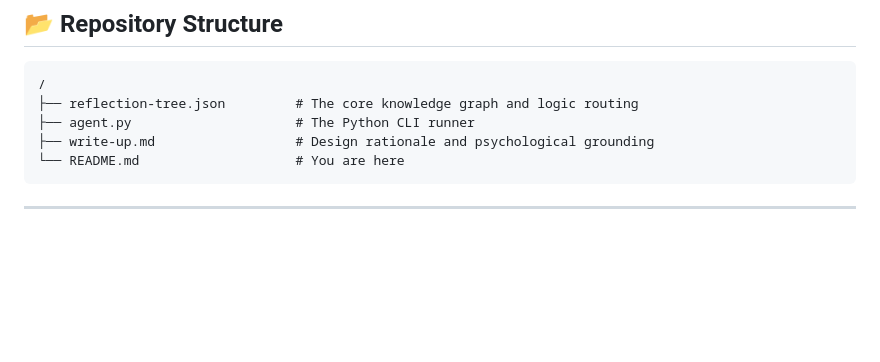
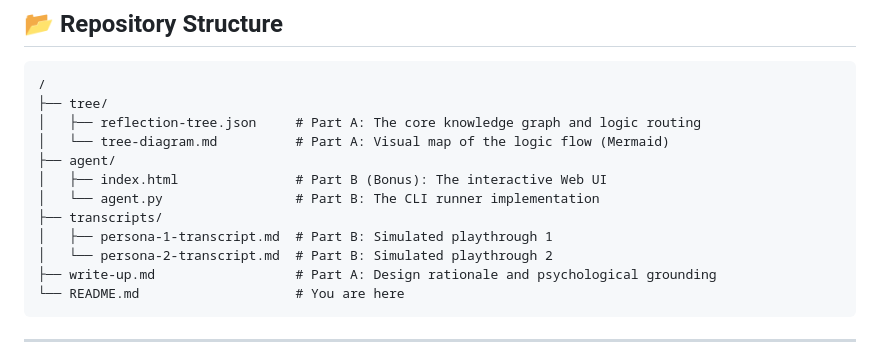
Before and after one commit to MRFAYAZ/Employee-After-Job-Reflection, a Markdown page: README.md, the part around the change. Drawn GitHub-style; blank space fills up the shorter version.

Commit message:
Update README with new repository structure and details

````diff
--- a/README.md
+++ b/README.md
@@ -12,9 +12,16 @@ In accordance with the project constraints, **no LLMs are used at runtime**. The
 
 ```text
 /
-├── reflection-tree.json         # The core knowledge graph and logic routing
-├── agent.py                     # The Python CLI runner
-├── write-up.md                  # Design rationale and psychological grounding
+├── tree/
+│   ├── reflection-tree.json     # Part A: The core knowledge graph and logic routing
+│   └── tree-diagram.md          # Part A: Visual map of the logic flow (Mermaid)
+├── agent/
+│   ├── index.html               # Part B (Bonus): The interactive Web UI
+│   └── agent.py                 # Part B: The CLI runner implementation
+├── transcripts/
+│   ├── persona-1-transcript.md  # Part B: Simulated playthrough 1
+│   └── persona-2-transcript.md  # Part B: Simulated playthrough 2
+├── write-up.md                  # Part A: Design rationale and psychological grounding
 └── README.md                    # You are here
 ```
 
````
